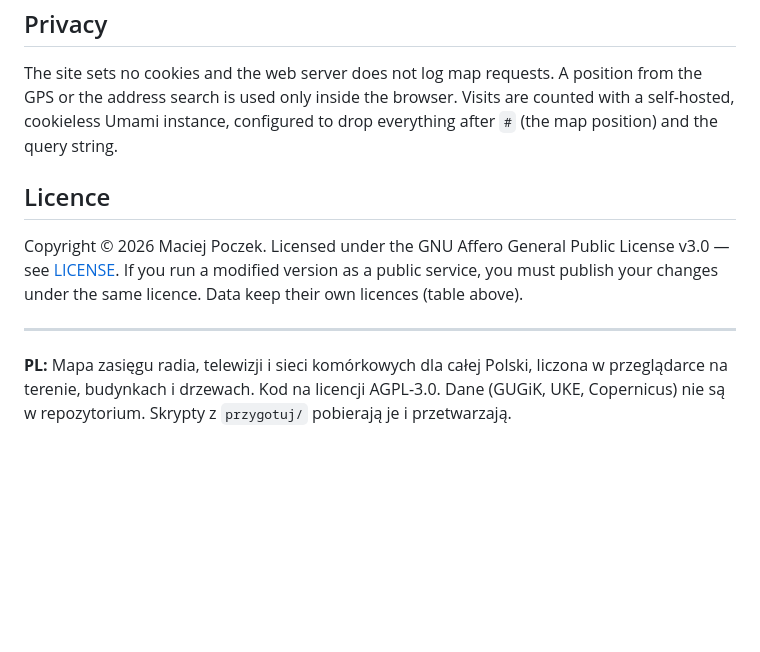
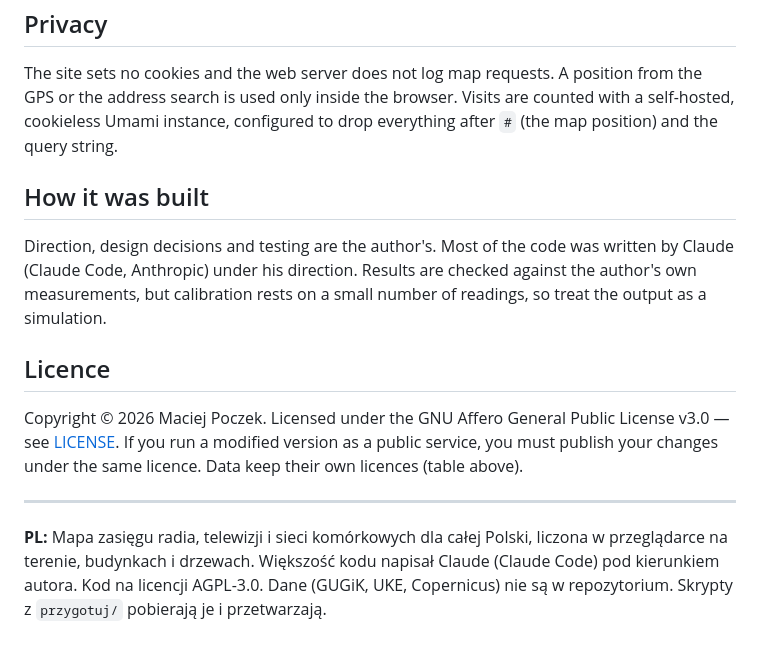
Before and after one commit to maciejpoczek-lab/radiowid, a Markdown page: README.md, the part around the change. Rendered like a GitHub page; blank space fills up the shorter version.

Commit message:
README: disclose that most of the code was written with Claude Code
Co-Authored-By: Claude Sonnet 5.5 <noreply@anthropic.com>

```diff
--- a/README.md
+++ b/README.md
@@ -58,6 +58,10 @@ python3 -m http.server 8794 --directory _telefon
 
 The site sets no cookies and the web server does not log map requests. A position from the GPS or the address search is used only inside the browser. Visits are counted with a self-hosted, cookieless Umami instance, configured to drop everything after `#` (the map position) and the query string.
 
+## How it was built
+
+Direction, design decisions and testing are the author's. Most of the code was written by Claude (Claude Code, Anthropic) under his direction. Results are checked against the author's own measurements, but calibration rests on a small number of readings, so treat the output as a simulation.
+
 ## Licence
 
 Copyright © 2026 Maciej Poczek. Licensed under the GNU Affero General Public License v3.0 — see [LICENSE](LICENSE).
@@ -66,4 +70,4 @@ Data keep their own licences (table above).
 
 ---
 
-**PL:** Mapa zasięgu radia, telewizji i sieci komórkowych dla całej Polski, liczona w przeglądarce na terenie, budynkach i drzewach. Kod na licencji AGPL-3.0. Dane (GUGiK, UKE, Copernicus) nie są w repozytorium. Skrypty z `przygotuj/` pobierają je i przetwarzają.
+**PL:** Mapa zasięgu radia, telewizji i sieci komórkowych dla całej Polski, liczona w przeglądarce na terenie, budynkach i drzewach. Większość kodu napisał Claude (Claude Code) pod kierunkiem autora. Kod na licencji AGPL-3.0. Dane (GUGiK, UKE, Copernicus) nie są w repozytorium. Skrypty z `przygotuj/` pobierają je i przetwarzają.
```
